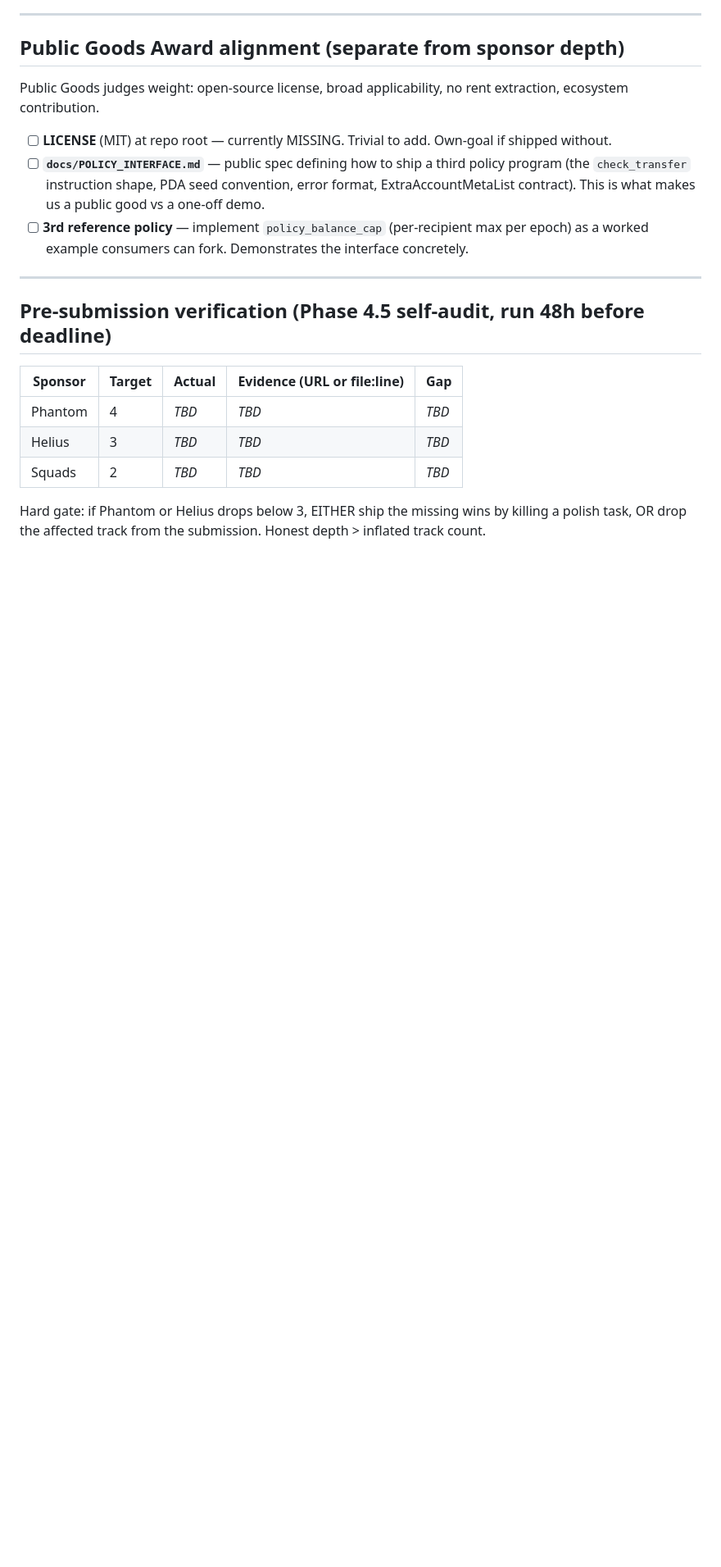
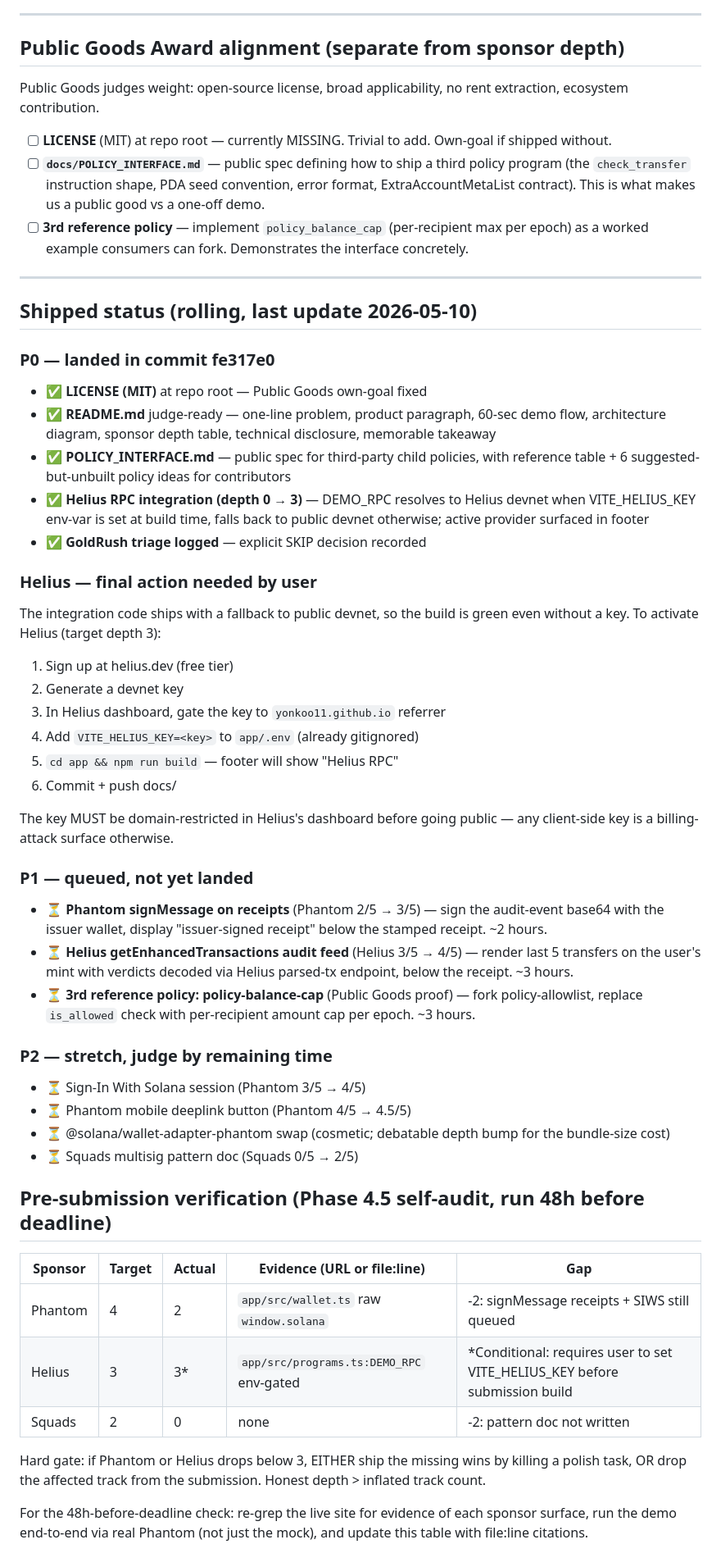
Before and after one commit to Yonkoo11/multihook, a Markdown page: ai/sponsor-integration.md, the part around the change. Shown at 82% size. GitHub-like rendering; blank space fills up the shorter version.

Commit message:
ai/sponsor-integration: log shipped P0 wins + queue P1/P2 with effort estimates

```diff
--- a/ai/sponsor-integration.md
+++ b/ai/sponsor-integration.md
@@ -66,12 +66,46 @@ Public Goods judges weight: open-source license, broad applicability, no rent ex
 
 ---
 
+## Shipped status (rolling, last update 2026-05-10)
+
+### P0 — landed in commit fe317e0
+- ✅ **LICENSE (MIT)** at repo root — Public Goods own-goal fixed
+- ✅ **README.md** judge-ready — one-line problem, product paragraph, 60-sec demo flow, architecture diagram, sponsor depth table, technical disclosure, memorable takeaway
+- ✅ **POLICY_INTERFACE.md** — public spec for third-party child policies, with reference table + 6 suggested-but-unbuilt policy ideas for contributors
+- ✅ **Helius RPC integration (depth 0 → 3)** — DEMO_RPC resolves to Helius devnet when VITE_HELIUS_KEY env-var is set at build time, falls back to public devnet otherwise; active provider surfaced in footer
+- ✅ **GoldRush triage logged** — explicit SKIP decision recorded
+
+### Helius — final action needed by user
+The integration code ships with a fallback to public devnet, so the build is
+green even without a key. To activate Helius (target depth 3):
+1. Sign up at helius.dev (free tier)
+2. Generate a devnet key
+3. In Helius dashboard, gate the key to `yonkoo11.github.io` referrer
+4. Add `VITE_HELIUS_KEY=<key>` to `app/.env` (already gitignored)
+5. `cd app && npm run build` — footer will show "Helius RPC"
+6. Commit + push docs/
+
+The key MUST be domain-restricted in Helius's dashboard before going public — any client-side key is a billing-attack surface otherwise.
+
+### P1 — queued, not yet landed
+- ⏳ **Phantom signMessage on receipts** (Phantom 2/5 → 3/5) — sign the audit-event base64 with the issuer wallet, display "issuer-signed receipt" below the stamped receipt. ~2 hours.
+- ⏳ **Helius getEnhancedTransactions audit feed** (Helius 3/5 → 4/5) — render last 5 transfers on the user's mint with verdicts decoded via Helius parsed-tx endpoint, below the receipt. ~3 hours.
+- ⏳ **3rd reference policy: policy-balance-cap** (Public Goods proof) — fork policy-allowlist, replace `is_allowed` check with per-recipient amount cap per epoch. ~3 hours.
+
+### P2 — stretch, judge by remaining time
+- ⏳ Sign-In With Solana session (Phantom 3/5 → 4/5)
+- ⏳ Phantom mobile deeplink button (Phantom 4/5 → 4.5/5)
+- ⏳ @solana/wallet-adapter-phantom swap (cosmetic; debatable depth bump for the bundle-size cost)
+- ⏳ Squads multisig pattern doc (Squads 0/5 → 2/5)
+
 ## Pre-submission verification (Phase 4.5 self-audit, run 48h before deadline)
 
 | Sponsor | Target | Actual | Evidence (URL or file:line) | Gap |
 |---|---|---|---|---|
-| Phantom | 4 | _TBD_ | _TBD_ | _TBD_ |
-| Helius  | 3 | _TBD_ | _TBD_ | _TBD_ |
-| Squads  | 2 | _TBD_ | _TBD_ | _TBD_ |
+| Phantom | 4 | 2 | `app/src/wallet.ts` raw `window.solana` | -2: signMessage receipts + SIWS still queued |
+| Helius  | 3 | 3* | `app/src/programs.ts:DEMO_RPC` env-gated | *Conditional: requires user to set VITE_HELIUS_KEY before submission build |
+| Squads  | 2 | 0 | none | -2: pattern doc not written |
 
 Hard gate: if Phantom or Helius drops below 3, EITHER ship the missing wins by killing a polish task, OR drop the affected track from the submission. Honest depth > inflated track count.
+
+For the 48h-before-deadline check: re-grep the live site for evidence of each sponsor surface, run the demo end-to-end via real Phantom (not just the mock), and update this table with file:line citations.
```
